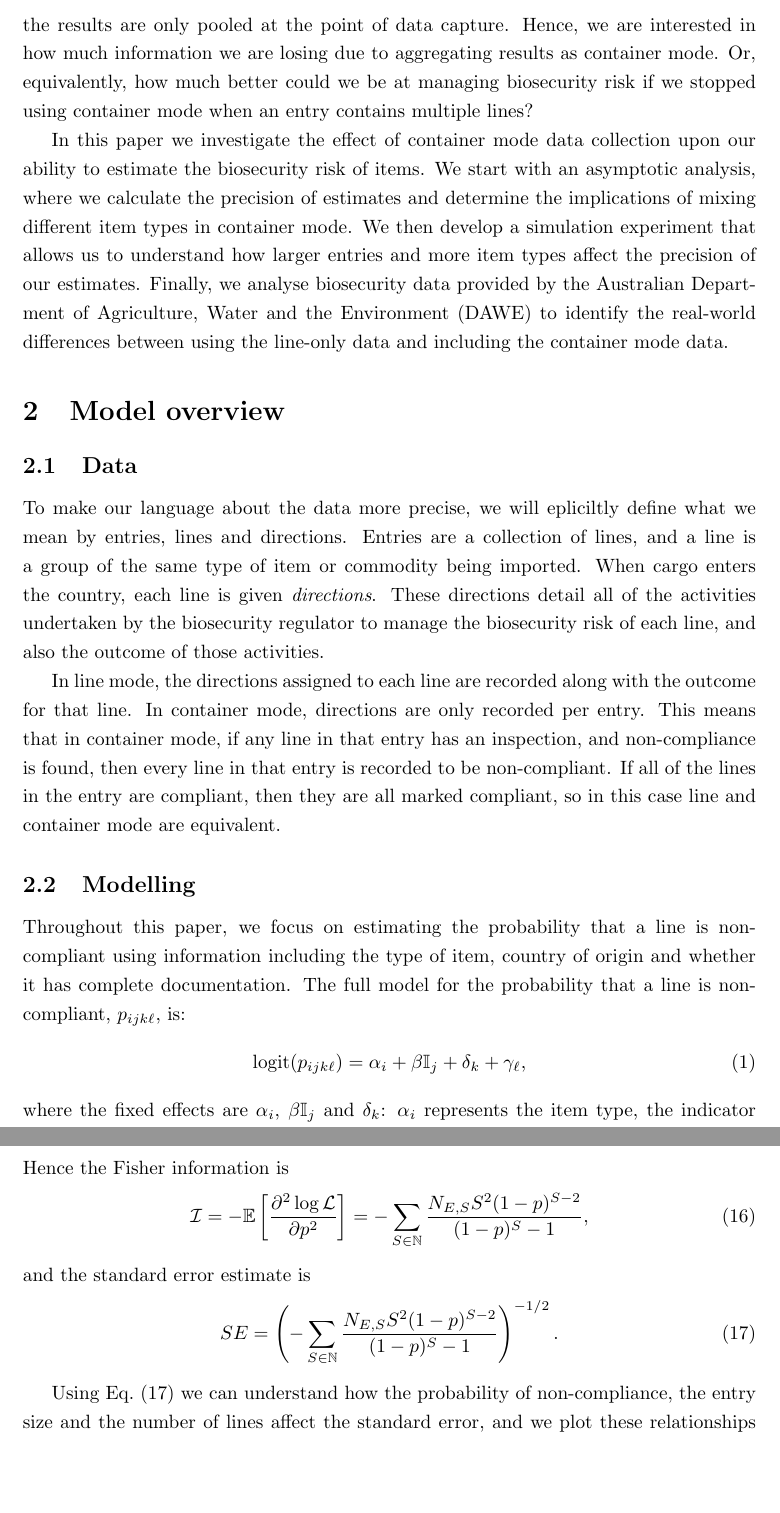
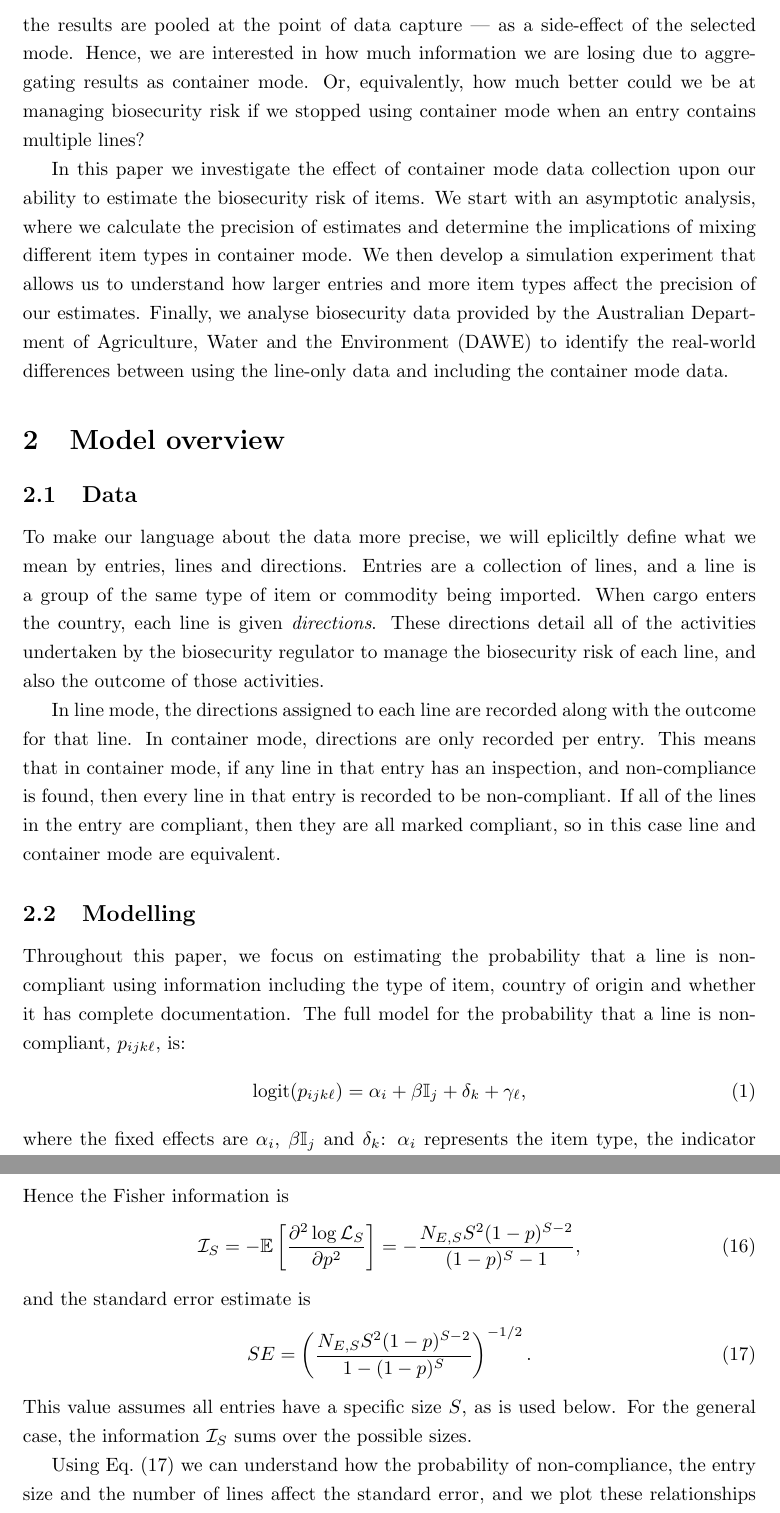
Before and after one commit to cmbaker00/container-line-analysis-public, a LaTeX paper (manuscript/container-line-model-MS.tex): two parts of pages 3 and 6 of 17, joined at a grey line, cut so that both start at the same text, the shorter picture padded with empty space. The pictures show the PDF file manuscript/container-line-model-MS.pdf that the author committed with the source.

Commit message:
edits based on comments from DAFF

```diff
--- a/manuscript/container-line-model-MS.tex
+++ b/manuscript/container-line-model-MS.tex
@@ -57,7 +57,7 @@ In Australia systems have been put in place to capture biosecurity data since th
 
  Data that have been collected in container mode are closely related to the data collected under \emph{pooled testing}, which is often used for disease surveillance. Within the pooled testing literature there are two main branches: one aims to identify positives within a pool, while the other seeks to use pooled data to estimate quantities about the population. It is the latter -- estimating quantities -- that we are interested in. The fundamental problem is estimating a prevalence, \(p\), within a population, when only pooled data are available \citep{thompson_estimation_1962}. More recent work has focused on improving estimates by reducing bias, either through altering the sampling strategy \citep{schaarschmidt_experimental_2007,hepworth_debiased_2009} or by incorporating bias correction into models  \citep{hepworth_bias_2017,hepworth_bias_2021}. There have also been extensions of the problem where \(p\) is not a constant, but it is estimated using linear regression using only the pooled data \citep{delaigle_nonparametric_2015, chatterjee_regression_2020, mcmahan_bayesian_2017, liu_generalized_2020}. These papers have made significant progress in fitting increasingly complex models, but do not focus on the impacts of different types of pooling on the precision of model estimates.
 
-In practice, however, pooled testing is manifestly different from the biosecurity scenario. Pooled testing exists by design, as a way to gather information about a population while reducing testing. In biosecurity, inspection is applied to every individual line, and the results are only pooled at the point of data capture. Hence, we are interested in how much information we are losing due to aggregating results as container mode. Or, equivalently, how much better could we be at managing biosecurity risk if we stopped using container mode when an entry contains multiple lines?
+In practice, however, pooled testing is manifestly different from the biosecurity scenario. Pooled testing exists by design, as a way to gather information about a population while reducing testing. In biosecurity, inspection is applied to every individual line, and the results are pooled at the point of data capture --- as a side-effect of the selected mode. Hence, we are interested in how much information we are losing due to aggregating results as container mode. Or, equivalently, how much better could we be at managing biosecurity risk if we stopped using container mode when an entry contains multiple lines?
 
 In this paper we investigate the effect of container mode data collection upon our ability to estimate the biosecurity risk of items. We start with an asymptotic analysis, where we calculate the precision of estimates and determine the implications of mixing different item types in container mode. We then develop a simulation experiment that allows us to understand how larger entries and more item types affect the precision of our estimates. Finally, we analyse biosecurity data provided by the Australian Department of Agriculture, Water and the Environment (DAWE) to identify the real-world differences between using the line-only data and including the container mode data.
 \section{Model overview}
@@ -114,12 +114,12 @@ For the single item type case, we set the probability of non-compliance to be \(
 \begin{align}
 \mathbb{P}(\text{entry not intercepted}) = (1-p)^S,
 \end{align}
-meaning that the binomial likelihood for a set entry size $S$ is
+meaning that the binomial likelihood for a set entry size $S$ is proportional to
 \begin{align}
-\mathcal{L}_S = \left(1-(1-p)^S\right)^I\left(1-p)^S\right)^{N-I}. \label{eq:entry_mode_like}
+\mathcal{L}_S \propto \left(1-(1-p)^S\right)^I\left(1-p)^S\right)^{N-I}. \label{eq:entry_mode_like}
 \end{align}
 To generalise Eq.~\eqref{eq:entry_mode_like} to arbitrary entry sizes, we take the product over entry size:
 \begin{align}
-\mathcal{L}& = \prod_{S\in\mathbb{N}} \left(1-(1-p)^S\right)^{I_{E,S}}\left((1-p)^S\right)^{N_{E,S}-I_{E,S}},
+\mathcal{L}& \propto \prod_{S\in\mathbb{N}} \left(1-(1-p)^S\right)^{I_{E,S}}\left((1-p)^S\right)^{N_{E,S}-I_{E,S}},
 \label{eq:aymptotic_full_likelihood}
 \end{align}
@@ -127,5 +127,5 @@ where \(S\) is the entry size, \(I_{E,S}\) is the number of inteceptions of entr
 \begin{align}
-\log\mathcal{L}& = \sum_{S\in\mathbb{N}}{I_{E,S}} \log\left(1-(1-p)^S\right)+(N_{E,S}-I_{E,S})\log\left((1-p)^S\right).
+\log\mathcal{L}_S& = {I_{E,S}} \log\left(1-(1-p)^S\right)+(N_{E,S}-I_{E,S})\log\left((1-p)^S\right) + \text{const}.
 \label{eq:loglikelihood_arbitrary_entry_size}
 \end{align}
 As there is only one parameter, we calculate its second derivative (rather than needing a Hessian matrix):
@@ -141,13 +141,14 @@ To calculate the Fisher information, we take the expectation of the number of en
 \end{align}
 Hence the Fisher information is
 \begin{align}
-\mathcal{I} = -\mathbb{E}\left[\frac{\partial^2 \log\mathcal{L}}{\partial p^2}\right]=
- -\sum_{S\in\mathbb{N}}\frac{N_{E,S}S^2(1-p)^{S-2}}{(1-p)^S-1}, \label{eq:fisher_information}
+\mathcal{I}_S = -\mathbb{E}\left[\frac{\partial^2 \log\mathcal{L}_S}{\partial p^2}\right]=
+ -\frac{N_{E,S}S^2(1-p)^{S-2}}{(1-p)^S-1}, \label{eq:fisher_information}
 \end{align}
 and the standard error estimate is
 \begin{align}
-SE = \left(-\sum_{S\in\mathbb{N}}\frac{N_{E,S}S^2(1-p)^{S-2}}{(1-p)^S-1}\right)^{-1/2}. \label{eq:general_SE_calc}
+SE = \left(\frac{N_{E,S}S^2(1-p)^{S-2}}{1-(1-p)^S}\right)^{-1/2}. \label{eq:general_SE_calc}
 \end{align}
+This value assumes all entries have a specific size $S$, as is used below. For the general case, the information $\mathcal{I}_S$ sums over the possible sizes.
 
 
 Using Eq.~\eqref{eq:general_SE_calc} we can understand how the probability of non-compliance, the entry size and the number of lines affect the standard error, and we plot these relationships in Figure~\ref{fig:asymptotic_SE_plots}. The left plot shows that the standard error depends on the probability of non-compliance and that the relationship depends on the entry size. For all entry sizes, the standard error is small when the probability of non-compliance is small (below \(\sim 0.3\)). However, for larger values of the probability of non-compliance, the standard error increase significantly if the entry size is three or greater. The large \(p\) behaviour is driven by the \((1-p)^{S-2}\) term in Eq.~\eqref{eq:general_SE_calc}, which means SE goes to 0 if \(S=1\), while it diverges if \(S\geq 3\). Figure~\ref{fig:asymptotic_SE_plots} also shows how the standard error decreases as the number of lines of data increases. The lower the entry size is, the lower the standard error, and, as \(SE\sim\sqrt{1/N_{E,S}}\), container mode data with larger entry sizes require a large amount of data to reach the same standard error.
```
Also changed, not shown: manuscript/container-line-model-MS.pdf, manuscript/container-line-model-MS.tex (22 more changed lines), 3 other files.
